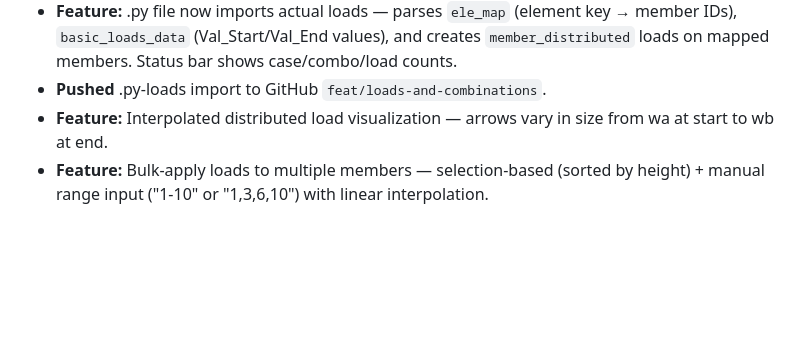
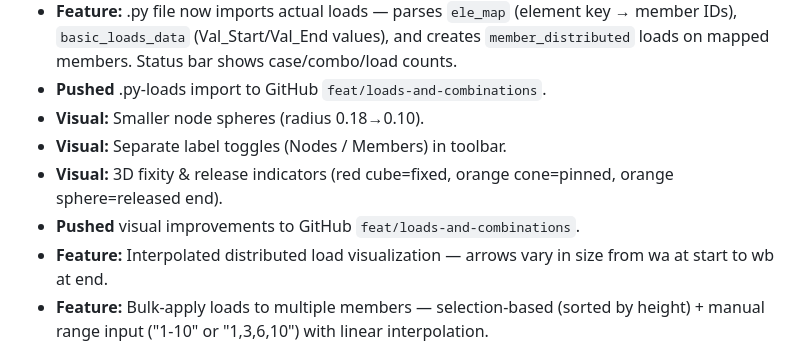
Before and after one commit to MichaelOcampo1104/bcad, a Markdown page: agent.md, the part around the change. GitHub-like rendering; blank space fills up the shorter version.

Commit message:
Update agent.md with visual improvements
Co-Authored-By: Claude Opus 4.8 <noreply@anthropic.com>

```diff
--- a/agent.md
+++ b/agent.md
@@ -339,6 +339,10 @@ npm run preview    # serve production build
 - **Pushed** material-grade + export to GitHub `feat/loads-and-combinations`.
 - **Feature:** .py file now imports actual loads — parses `ele_map` (element key → member IDs), `basic_loads_data` (Val_Start/Val_End values), and creates `member_distributed` loads on mapped members. Status bar shows case/combo/load counts.
 - **Pushed** .py-loads import to GitHub `feat/loads-and-combinations`.
+- **Visual:** Smaller node spheres (radius 0.18→0.10).
+- **Visual:** Separate label toggles (Nodes / Members) in toolbar.
+- **Visual:** 3D fixity & release indicators (red cube=fixed, orange cone=pinned, orange sphere=released end).
+- **Pushed** visual improvements to GitHub `feat/loads-and-combinations`.
 - **Feature:** Interpolated distributed load visualization — arrows vary in size from wa at start to wb at end.
 - **Feature:** Bulk-apply loads to multiple members — selection-based (sorted by height) + manual range input ("1-10" or "1,3,6,10") with linear interpolation.
 - **Feature:** STAAD export uses grouped LIN/TRAP/UNI syntax instead of one line per member.
```
